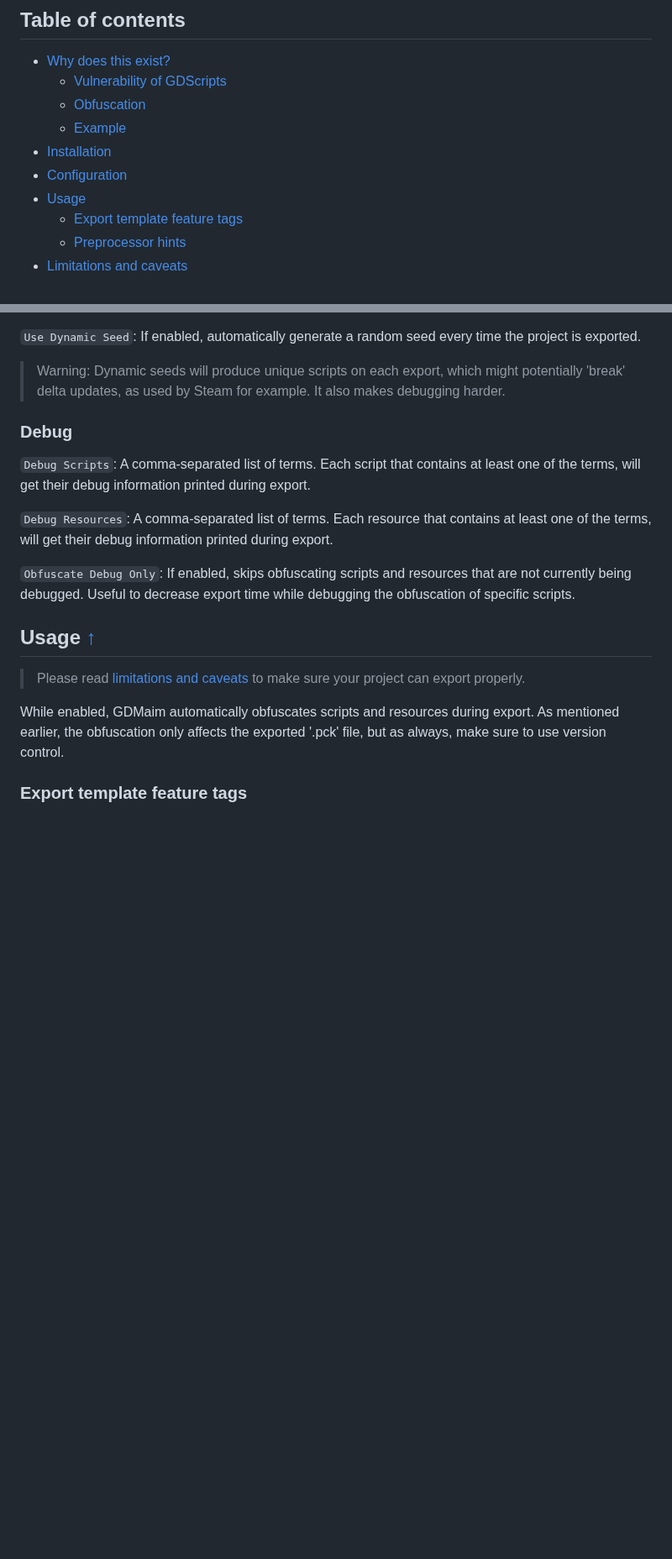
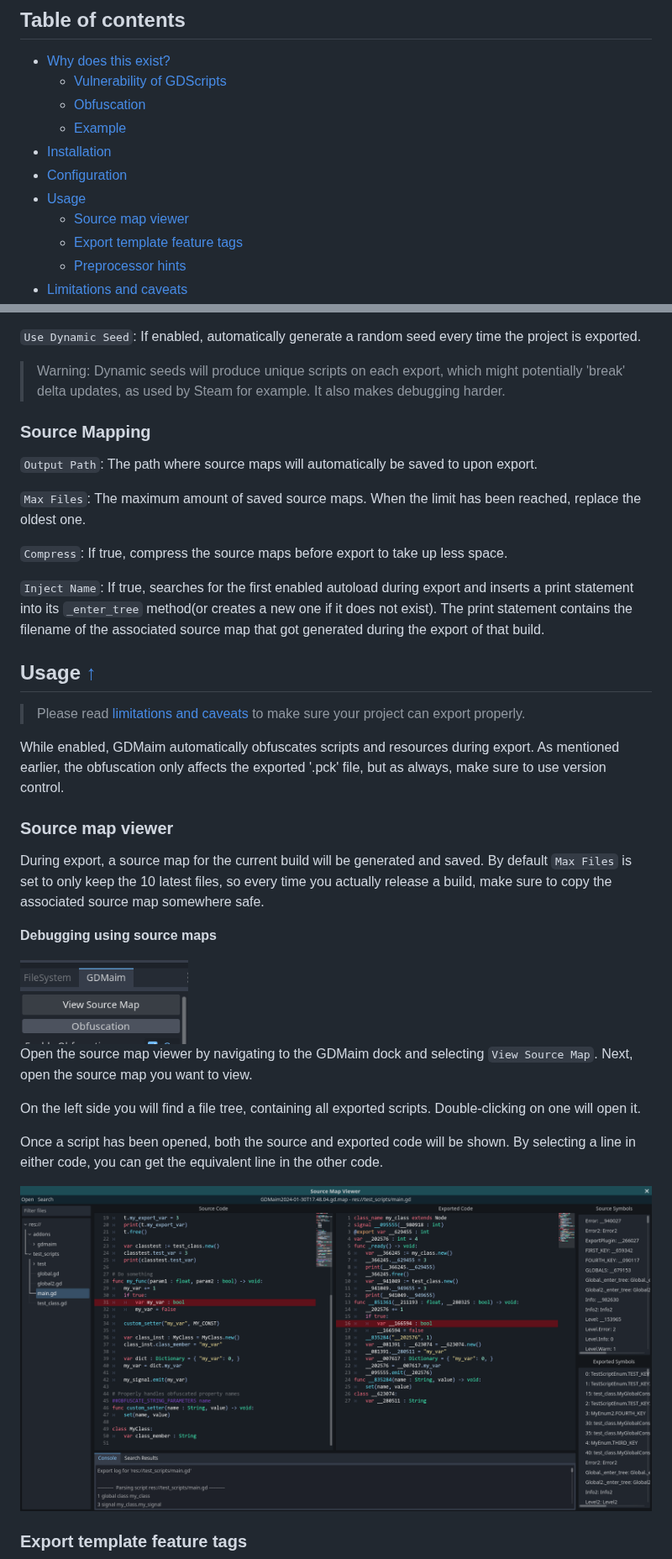
Before and after one commit to cherriesandmochi/gdmaim, a Markdown page: README.md, 2 parts joined by grey strips. Shown at 84% size. Rendered like a GitHub page; pictures changed too: docs/images/locate_source_map_viewer.png (added), docs/images/source_map_viewer.png (added); blank space fills up the shorter version.

Commit message:
Add source mapping to 'README.md'

```diff
--- a/README.md
+++ b/README.md
@@ -17,6 +17,7 @@ A plugin for the [Godot Engine] which obfuscates all GDScripts when exporting a
 - [Installation](#installation-)
 - [Configuration](#configuration-)
 - [Usage](#usage-)
+	- [Source map viewer](#source-map-viewer)
 	- [Export template feature tags](#export-template-feature-tags)
 	- [Preprocessor hints](#preprocessor-hints)
 - [Limitations and caveats](#limitations-and-caveats-)
@@ -96,13 +101,15 @@ To configure this plugin, open the GDMaim dock on the bottom left, right next to
 
 > Warning: Dynamic seeds will produce unique scripts on each export, which might potentially 'break' delta updates, as used by Steam for example. It also makes debugging harder.
 
-### Debug
+### Source Mapping
 
-`Debug Scripts`: A comma-separated list of terms. Each script that contains at least one of the terms, will get their debug information printed during export.
+`Output Path`: The path where source maps will automatically be saved to upon export.
 
-`Debug Resources`: A comma-separated list of terms. Each resource that contains at least one of the terms, will get their debug information printed during export.
+`Max Files`: The maximum amount of saved source maps. When the limit has been reached, replace the oldest one.
 
-`Obfuscate Debug Only`: If enabled, skips obfuscating scripts and resources that are not currently being debugged. Useful to decrease export time while debugging the obfuscation of specific scripts.
+`Compress`: If true, compress the source maps before export to take up less space.
+
+`Inject Name`: If true, searches for the first enabled autoload during export and inserts a print statement into its `_enter_tree` method(or creates a new one if it does not exist). The print statement contains the filename of the associated source map that got generated during the export of that build.
 
 ## Usage [↑](#table-of-contents)
 
@@ -110,6 +117,22 @@ To configure this plugin, open the GDMaim dock on the bottom left, right next to
 
 While enabled, GDMaim automatically obfuscates scripts and resources during export.
 As mentioned earlier, the obfuscation only affects the exported '.pck' file, but as always, make sure to use version control.
+
+### Source map viewer
+
+During export, a source map for the current build will be generated and saved. By default `Max Files` is set to only keep the 10 latest files, so every time you actually release a build, make sure to copy the associated source map somewhere safe.
+
+__Debugging using source maps__
+
+<img src='docs/images/locate_source_map_viewer.png' width='200'>
+
+Open the source map viewer by navigating to the GDMaim dock and selecting `View Source Map`. Next, open the source map you want to view.
+
+On the left side you will find a file tree, containing all exported scripts. Double-clicking on one will open it.
+
+Once a script has been opened, both the source and exported code will be shown. By selecting a line in either code, you can get the equivalent line in the other code.
+
+<img src='docs/images/source_map_viewer.png' width='1000'>
 
 ### Export template feature tags
 
```
Also changed, not shown: other parts of README.md (+9 -11 lines).
